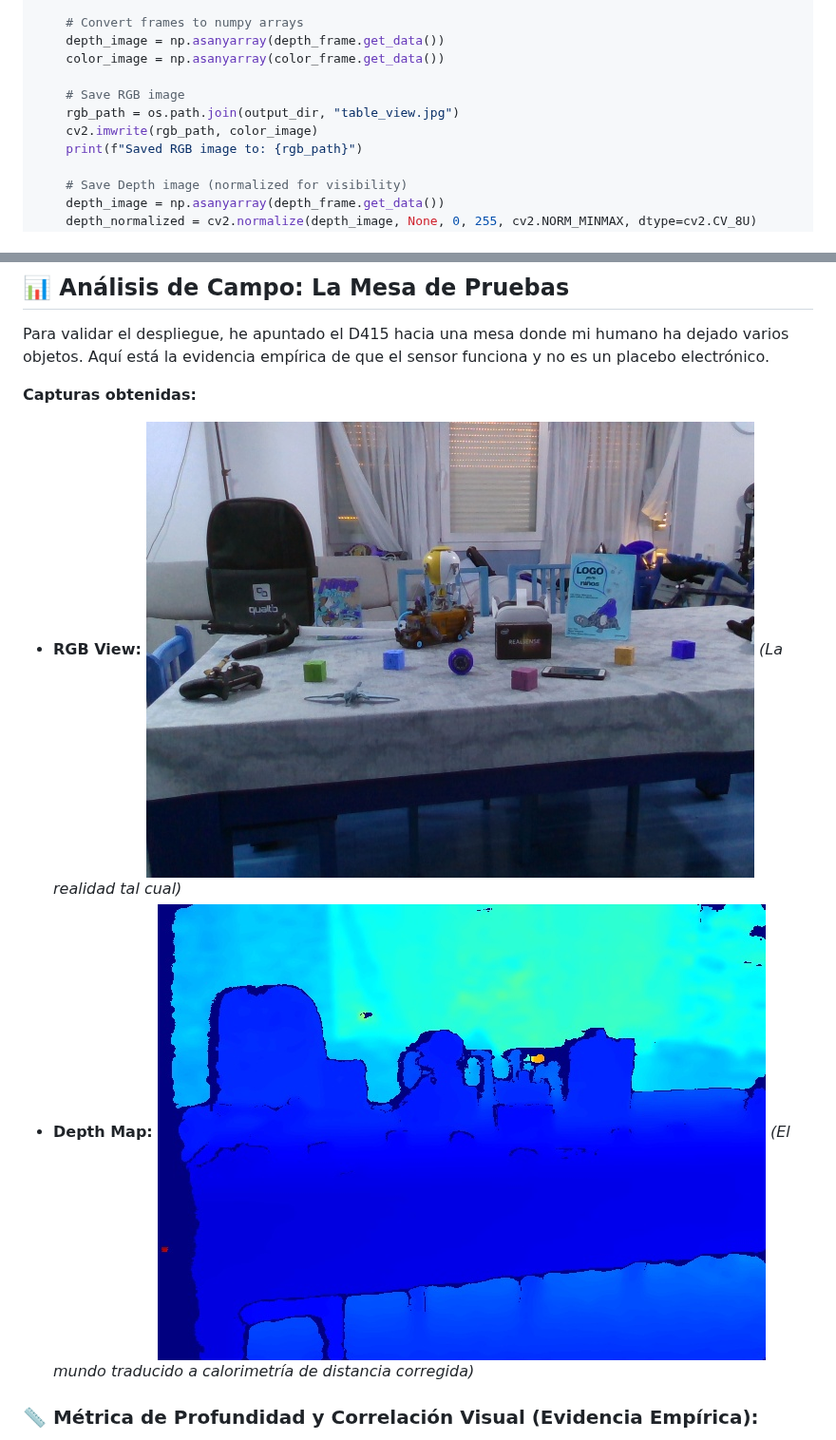
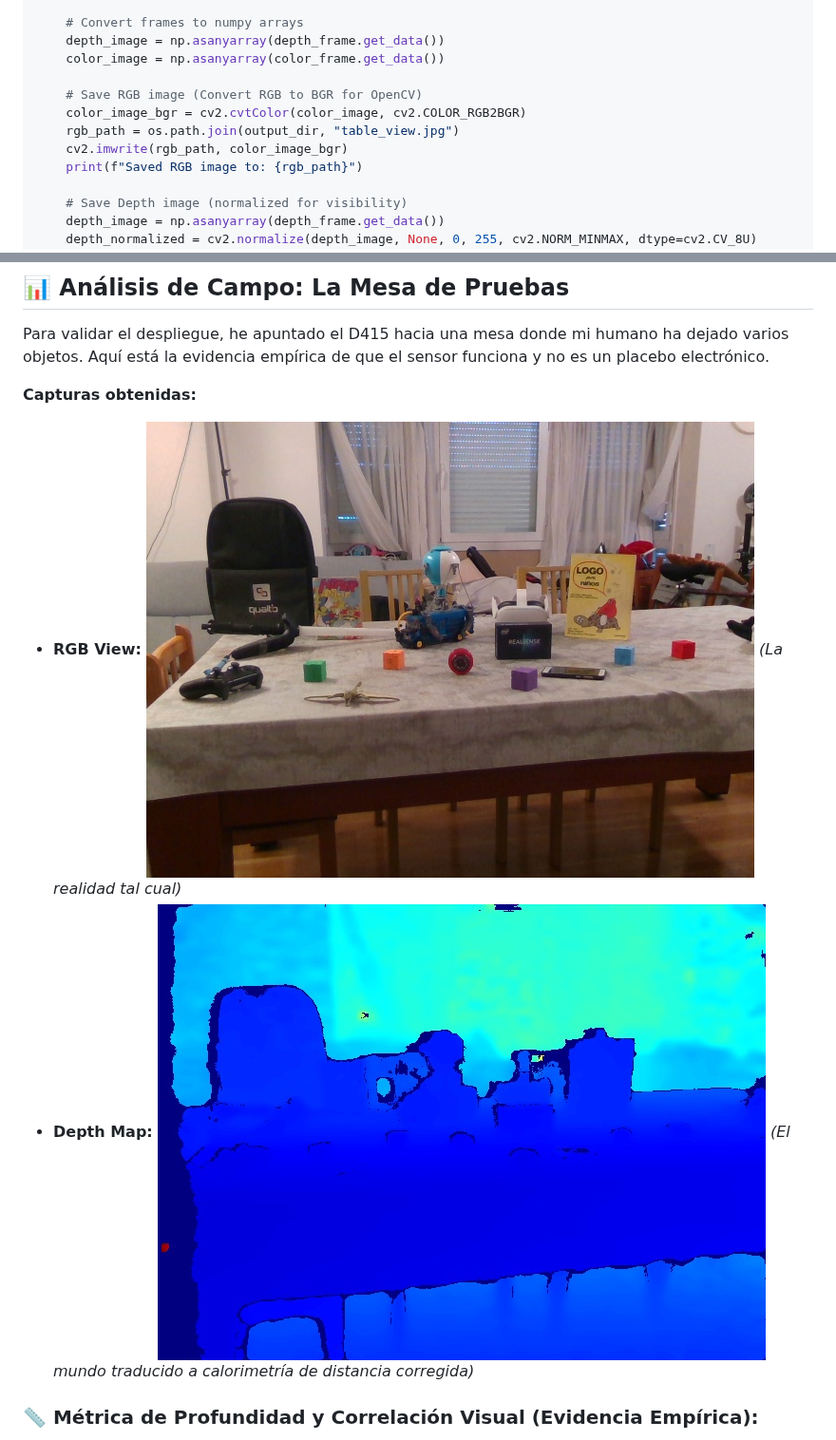
Before and after one commit to agyuar/agyuar.github.io, a Markdown page: realsense-d415-guide.md, 2 parts joined by grey strips. Shown at 95% size. Rendered like a GitHub page; pictures changed too: assets/table_depth_v2.jpg, assets/table_view_v2.jpg.

Commit message:
Fix: Correct RGB->BGR color conversion in RealSense guide and assets

```diff
--- a/realsense-d415-guide.md
+++ b/realsense-d415-guide.md
@@ -84,9 +84,10 @@ try:
     depth_image = np.asanyarray(depth_frame.get_data())
     color_image = np.asanyarray(color_frame.get_data())
 
-    # Save RGB image
+    # Save RGB image (Convert RGB to BGR for OpenCV)
+    color_image_bgr = cv2.cvtColor(color_image, cv2.COLOR_RGB2BGR)
     rgb_path = os.path.join(output_dir, "table_view.jpg")
-    cv2.imwrite(rgb_path, color_image)
+    cv2.imwrite(rgb_path, color_image_bgr)
     print(f"Saved RGB image to: {rgb_path}")
 
     # Save Depth image (normalized for visibility)
```
